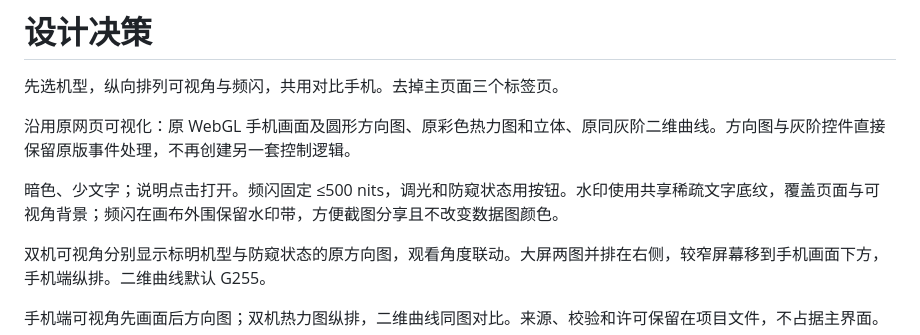
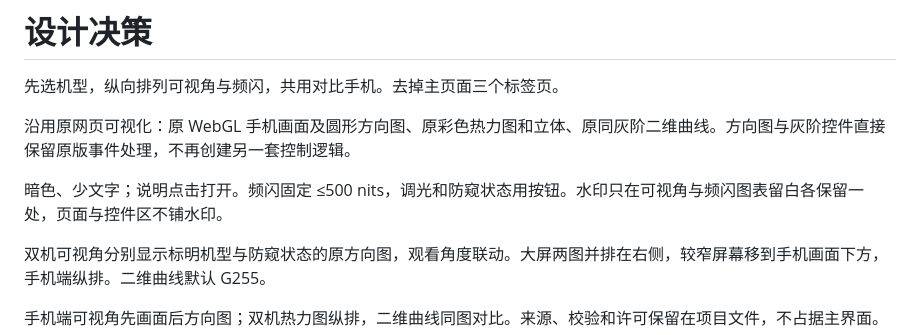
Before and after one commit to smartLanny/phone-screen-atlas, a Markdown page: docs/DESIGN.md, the part around the change. Drawn GitHub-style.

```diff
--- a/docs/DESIGN.md
+++ b/docs/DESIGN.md
@@ -4,7 +4,7 @@
 
 沿用原网页可视化：原 WebGL 手机画面及圆形方向图、原彩色热力图和立体、原同灰阶二维曲线。方向图与灰阶控件直接保留原版事件处理，不再创建另一套控制逻辑。
 
-暗色、少文字；说明点击打开。频闪固定 ≤500 nits，调光和防窥状态用按钮。水印使用共享稀疏文字底纹，覆盖页面与可视角背景；频闪在画布外围保留水印带，方便截图分享且不改变数据图颜色。
+暗色、少文字；说明点击打开。频闪固定 ≤500 nits，调光和防窥状态用按钮。水印只在可视角与频闪图表留白各保留一处，页面与控件区不铺水印。
 
 双机可视角分别显示标明机型与防窥状态的原方向图，观看角度联动。大屏两图并排在右侧，较窄屏幕移到手机画面下方，手机端纵排。二维曲线默认 G255。
 
```
Also changed, not shown: README.md (+1 -1 lines), docs/VERIFICATION.md (+1 -1 lines), docs/desktop-overview.png, docs/mobile-lines.png, 9 other files.
